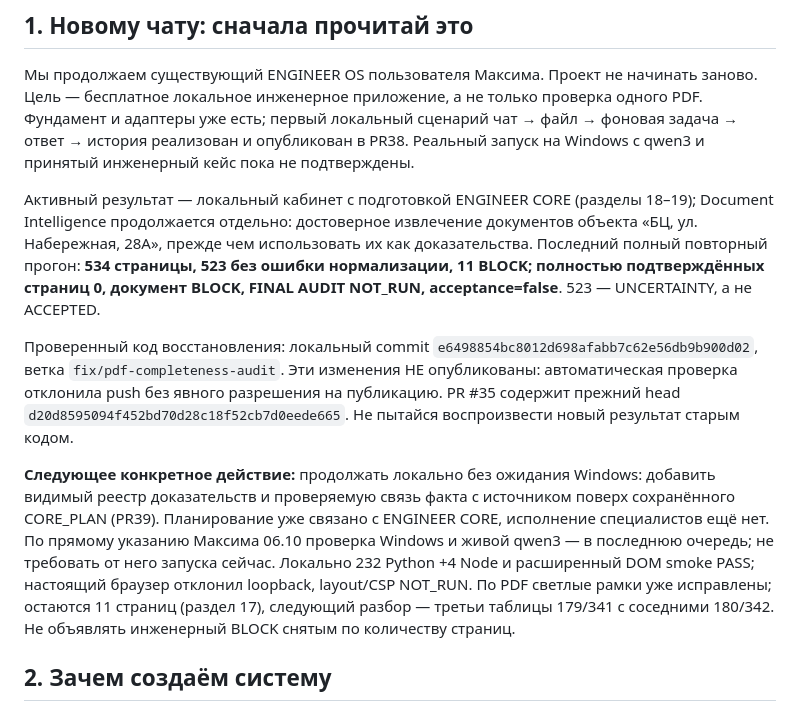
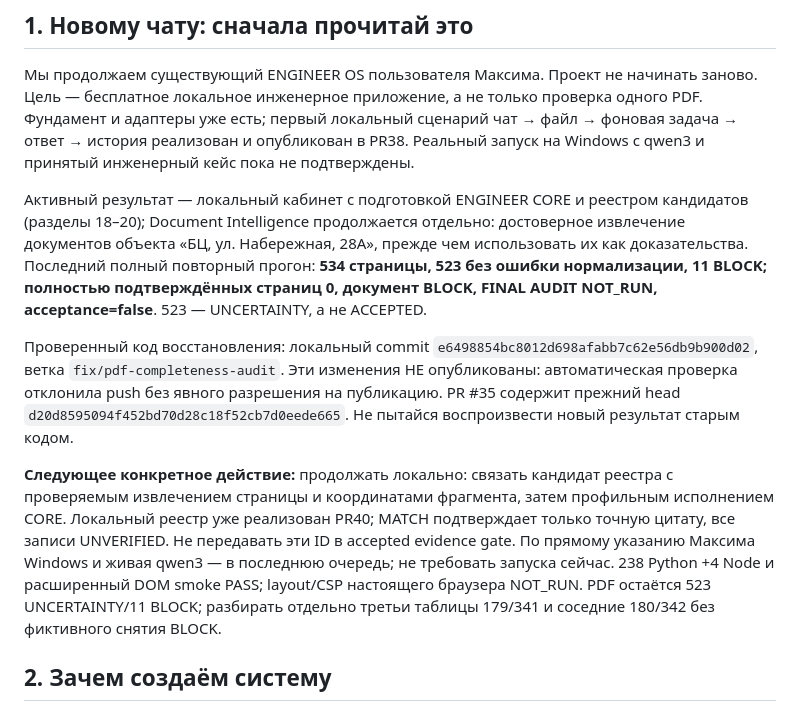
Before and after one commit to maxim505885-jpg/engineer-os, a Markdown page: ENGINEER_OS_PROJECT_MAP.md, the part around one of its changes. GitHub-like rendering.

```diff
--- a/ENGINEER_OS_PROJECT_MAP.md
+++ b/ENGINEER_OS_PROJECT_MAP.md
@@ -8,11 +8,11 @@
 
 Мы продолжаем существующий ENGINEER OS пользователя Максима. Проект не начинать заново. Цель — бесплатное локальное инженерное приложение, а не только проверка одного PDF. Фундамент и адаптеры уже есть; первый локальный сценарий чат → файл → фоновая задача → ответ → история реализован и опубликован в PR38. Реальный запуск на Windows с qwen3 и принятый инженерный кейс пока не подтверждены.
 
-Активный результат — локальный кабинет с подготовкой ENGINEER CORE (разделы 18–19); Document Intelligence продолжается отдельно: достоверное извлечение документов объекта «БЦ, ул. Набережная, 28А», прежде чем использовать их как доказательства. Последний полный повторный прогон: **534 страницы, 523 без ошибки нормализации, 11 BLOCK; полностью подтверждённых страниц 0, документ BLOCK, FINAL AUDIT NOT_RUN, acceptance=false**. 523 — UNCERTAINTY, а не ACCEPTED.
+Активный результат — локальный кабинет с подготовкой ENGINEER CORE и реестром кандидатов (разделы 18–20); Document Intelligence продолжается отдельно: достоверное извлечение документов объекта «БЦ, ул. Набережная, 28А», прежде чем использовать их как доказательства. Последний полный повторный прогон: **534 страницы, 523 без ошибки нормализации, 11 BLOCK; полностью подтверждённых страниц 0, документ BLOCK, FINAL AUDIT NOT_RUN, acceptance=false**. 523 — UNCERTAINTY, а не ACCEPTED.
 
 Проверенный код восстановления: локальный commit `e6498854bc8012d698afabb7c62e56db9b900d02`, ветка `fix/pdf-completeness-audit`. Эти изменения НЕ опубликованы: автоматическая проверка отклонила push без явного разрешения на публикацию. PR #35 содержит прежний head `d20d8595094f452bd70d28c18f52cb7d0eede665`. Не пытайся воспроизвести новый результат старым кодом.
 
-**Следующее конкретное действие:** продолжать локально без ожидания Windows: добавить видимый реестр доказательств и проверяемую связь факта с источником поверх сохранённого CORE_PLAN (PR39). Планирование уже связано с ENGINEER CORE, исполнение специалистов ещё нет. По прямому указанию Максима 06.10 проверка Windows и живой qwen3 — в последнюю очередь; не требовать от него запуска сейчас. Локально 232 Python +4 Node и расширенный DOM smoke PASS; настоящий браузер отклонил loopback, layout/CSP NOT_RUN. По PDF светлые рамки уже исправлены; остаются 11 страниц (раздел 17), следующий разбор — третьи таблицы 179/341 с соседними 180/342. Не объявлять инженерный BLOCK снятым по количеству страниц.
+**Следующее конкретное действие:** продолжать локально: связать кандидат реестра с проверяемым извлечением страницы и координатами фрагмента, затем профильным исполнением CORE. Локальный реестр уже реализован PR40; MATCH подтверждает только точную цитату, все записи UNVERIFIED. Не передавать эти ID в accepted evidence gate. По прямому указанию Максима Windows и живая qwen3 — в последнюю очередь; не требовать запуска сейчас. 238 Python +4 Node и расширенный DOM smoke PASS; layout/CSP настоящего браузера NOT_RUN. PDF остаётся 523 UNCERTAINTY/11 BLOCK; разбирать отдельно третьи таблицы 179/341 и соседние 180/342 без фиктивного снятия BLOCK.
 
 ## 2. Зачем создаём систему
 
```
Also changed, not shown: other parts of ENGINEER_OS_PROJECT_MAP.md (+15 -0 lines).
